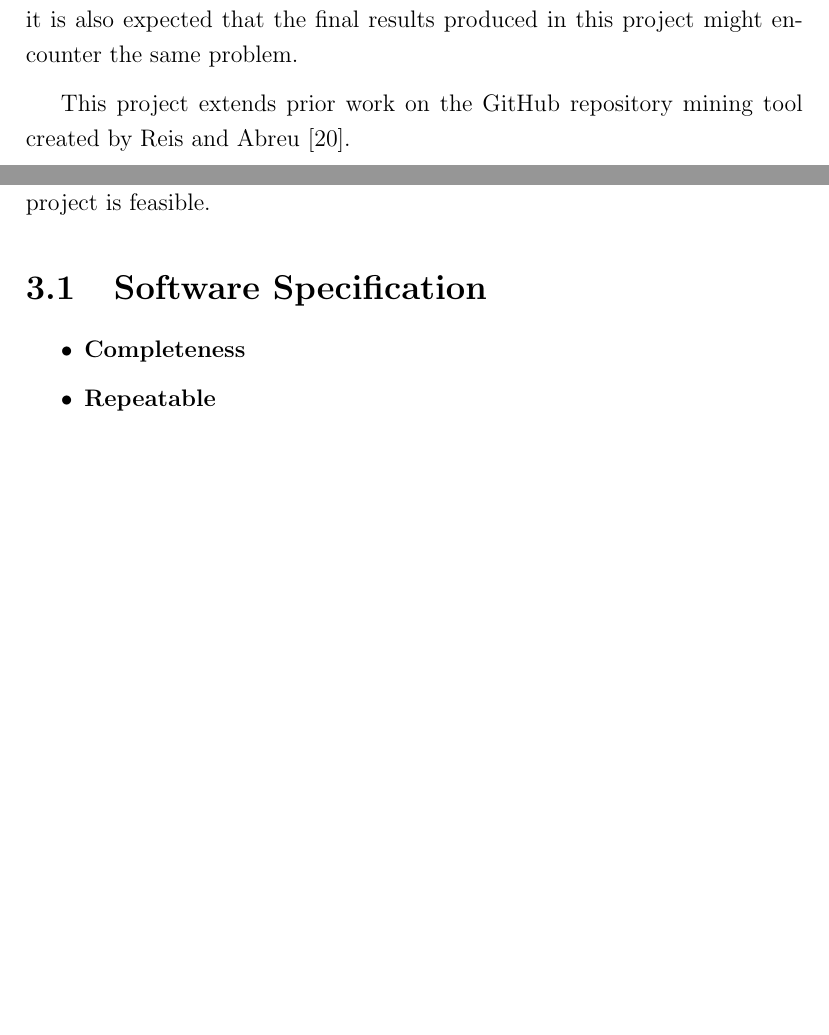
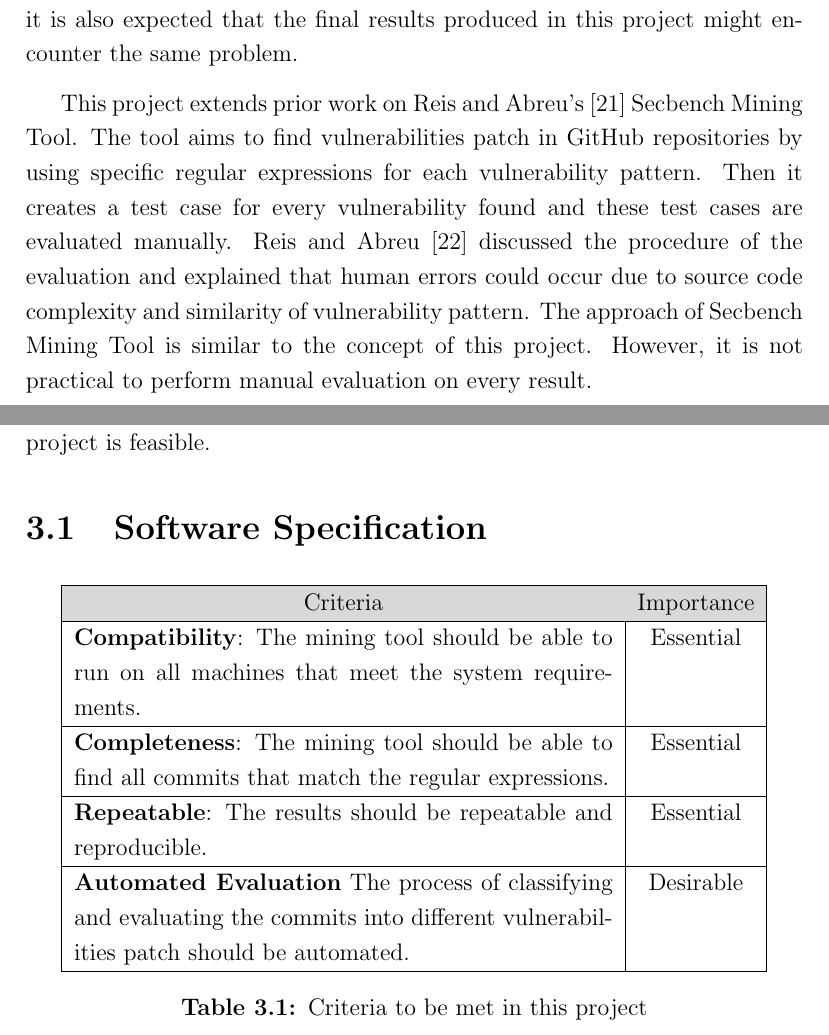
Before and after one commit to acb16zje/com3610, a LaTeX thesis (dissertation/acb16zje.tex): two parts of pages 12 and 13 of 17 before the commit and two parts of pages 13 and 14 of 19 after it, joined at a grey line, cut so that both start at the same text, the shorter picture padded with empty space. Compiled offline with pdfLaTeX.

Commit message:
Literature Review (Related work)

```diff
--- a/dissertation/acb16zje.tex
+++ b/dissertation/acb16zje.tex
@@ -1,8 +1,9 @@
 \documentclass[12pt, a4paper]{report}
 \edef\restoreparindent{\parindent=\the\parindent\relax}
 \usepackage[UKenglish]{babel}
-\usepackage[bibstyle=ieee, sorting=nty]{biblatex}
+\usepackage[bibstyle=ieee, dashed=false, sorting=nty]{biblatex}
 \usepackage[labelfont=bf]{caption}
+\usepackage{colortbl}
 \usepackage{csquotes}
 \usepackage{fancyhdr}
 \usepackage{float}
@@ -259,22 +262,13 @@ contained a considerable amount of both false positives and false negatives, whi
 the precision of their technique. Therefore, it is also expected that the final results produced in
 this project might encounter the same problem.
 
-This project extends prior work on the GitHub repository mining tool created by Reis and Abreu
-\cite{secbench}.
-
-% \section{foo}
-% \begin{table}[H]
-% 	\begin{center}
-% 		\begin{tabular}{ c c c }
-% 			cell1 & cell2 & cell3 \\
-%       cell4 & cell5 & cell6 \\
-% 			cell7 & cell8 & cell9
-% 		\end{tabular}
-% 		\captionof{table}{cell table} \label{table:celltable}
-% 	\end{center}
-% \end{table}
-
-% According to \hyperref[table:celltable]{\textbf{Table 3.1}}, \ref{table:celltable}
+This project extends prior work on Reis and Abreu's \cite{secbench} Secbench Mining Tool. The tool
+aims to find vulnerabilities patch in GitHub repositories by using specific regular expressions for
+each vulnerability pattern. Then it creates a test case for every vulnerability found and these test
+cases are evaluated manually. Reis and Abreu \cite{reis_2017} discussed the procedure of the
+evaluation and explained that human errors could occur due to source code complexity and similarity
+of vulnerability pattern. The approach of Secbench Mining Tool is similar to the concept of this
+project. However, it is not practical to perform manual evaluation on every result.
 
 \chapter{Requirements and Analysis}
 The purpose of this chapter is to express the aims in more details, and discuss the problems to be
@@ -284,10 +278,24 @@ that the project is feasible.
 
 \section{Software Specification}
 
-\begin{itemize}
-	\item \textbf{Completeness}
-	\item \textbf{Repeatable}
-\end{itemize}
+\begin{table}[H]
+	\begin{center}
+		\begin{tabular}{|p{9.5cm}|c|}
+			\hline
+			\rowcolor[HTML]{D8D8D8}
+			\multicolumn{1}{|c|}{Criteria} & Importance \\ \hline
+			\textbf{Compatibility}: The mining tool should be able to run on all machines that meet the system requirements. & Essential \\ \hline
+			\textbf{Completeness}: The mining tool should be able to find all commits that match the
+			regular expressions. & Essential \\ \hline
+			\textbf{Repeatable}: The results should be repeatable and reproducible. & Essential \\ \hline
+			\textbf{Automated Evaluation} The process of classifying and evaluating the commits into
+			different vulnerabilities patch should be automated. & Desirable \\ \hline
+			\end{tabular}
+		\captionof{table}{Criteria to be met in this project} \label{table:criteria}
+	\end{center}
+\end{table}
+
+% According to \hyperref[table:celltable]{\textbf{Table 3.1}}, \ref{table:celltable}
 
 \section{Problems}
 As mentioned in \hyperref[sec:objectives]{\textbf{Section 1.2}}, the repository mining tool must be
@@ -296,6 +304,9 @@ able to detect commits that contain distinct patterns such as \textit{fix}, \tex
 evaluation process to identify the actual commits that fixed security vulnerability.	This could be
 hard because not all open source software repositories are using the same programming language.
 Hence, it might be difficult to determine the actual lines of code that addressed the
+vulnerabilities.
+
+One of the major challenges in this project is the classification or evaluation of the
 vulnerabilities.
 
 \section{Proposed Method}
```
Also changed, not shown: dissertation/references.bib (+12 -0 lines), dissertation/acb16zje.pdf, dissertation/acb16zje.tex (24 more changed lines), 2 other files.
